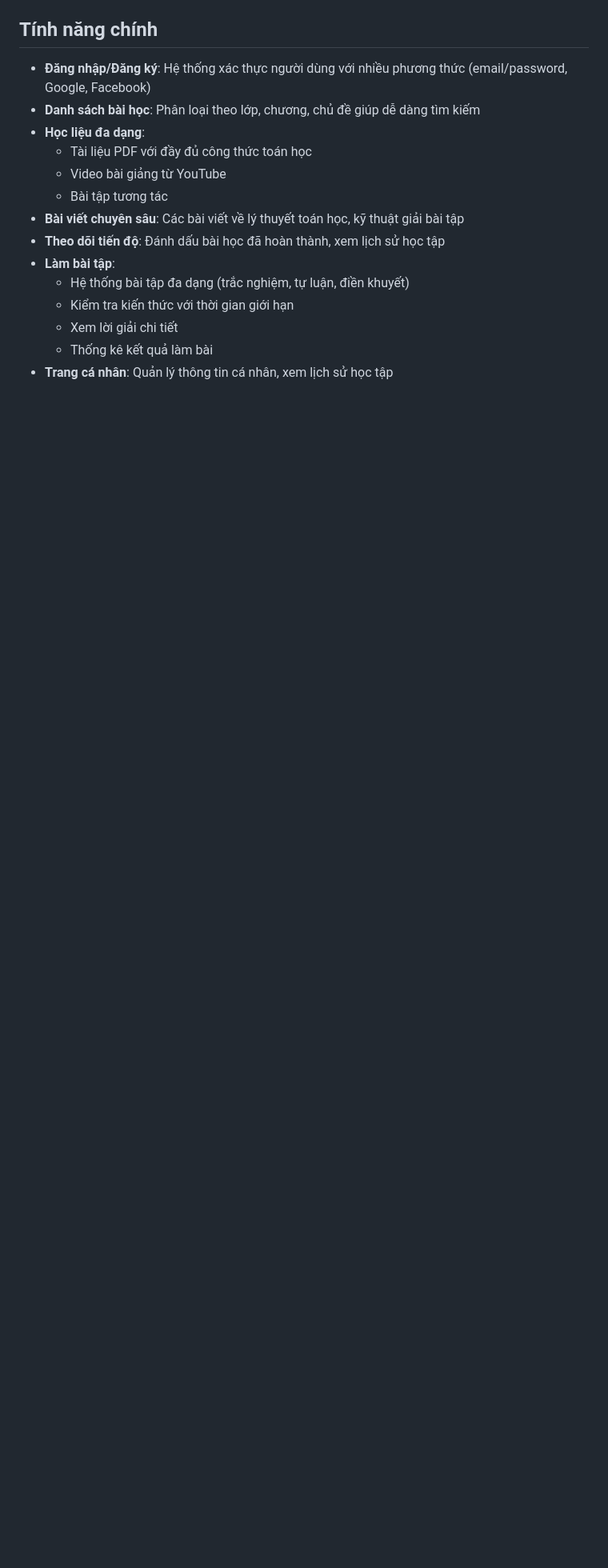
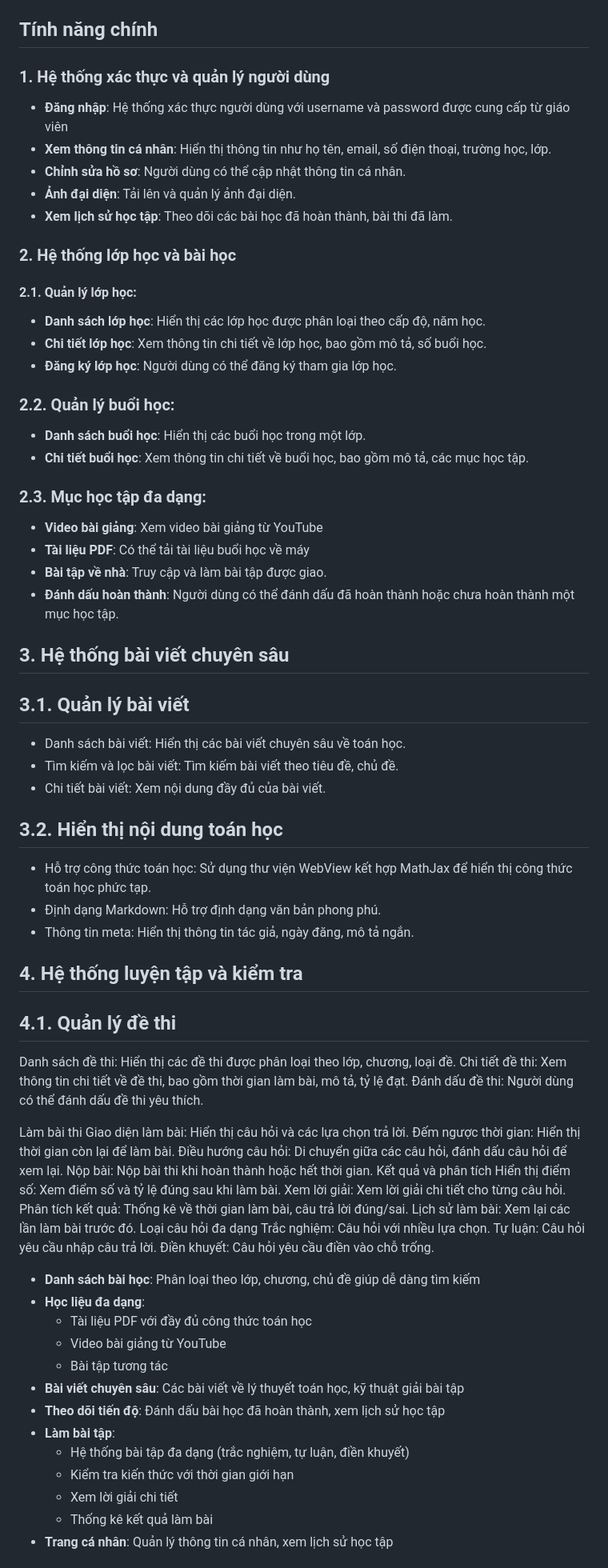
Before and after one commit to b4schh/toan-thay-bee-mobile-app, a Markdown page: README.md, the part around one of its changes. Shown at 80% size. GitHub-like rendering; blank space fills up the shorter version.

```diff
--- a/README.md
+++ b/README.md
@@ -75,7 +73,65 @@ Hai phần này tương tác với nhau thông qua RESTful API, đảm bảo tí
 
 ## Tính năng chính
 
-- **Đăng nhập/Đăng ký**: Hệ thống xác thực người dùng với nhiều phương thức (email/password, Google, Facebook)
+### 1. Hệ thống xác thực và quản lý người dùng
+- **Đăng nhập**: Hệ thống xác thực người dùng với username và password được cung cấp từ giáo viên
+- **Xem thông tin cá nhân**: Hiển thị thông tin như họ tên, email, số điện thoại, trường học, lớp.
+- **Chỉnh sửa hồ sơ**: Người dùng có thể cập nhật thông tin cá nhân.
+- **Ảnh đại diện**: Tải lên và quản lý ảnh đại diện.
+- **Xem lịch sử học tập**: Theo dõi các bài học đã hoàn thành, bài thi đã làm.
+
+### 2. Hệ thống lớp học và bài học
+
+#### 2.1. Quản lý lớp học:
+- **Danh sách lớp học**: Hiển thị các lớp học được phân loại theo cấp độ, năm học.
+- **Chi tiết lớp học**: Xem thông tin chi tiết về lớp học, bao gồm mô tả, số buổi học.
+- **Đăng ký lớp học**: Người dùng có thể đăng ký tham gia lớp học.
+
+### 2.2. Quản lý buổi học:
+- **Danh sách buổi học**: Hiển thị các buổi học trong một lớp.
+- **Chi tiết buổi học**: Xem thông tin chi tiết về buổi học, bao gồm mô tả, các mục học tập.
+
+### 2.3. Mục học tập đa dạng:
+- **Video bài giảng**: Xem video bài giảng từ YouTube
+- **Tài liệu PDF**: Có thể tải tài liệu buổi học về máy
+- **Bài tập về nhà**: Truy cập và làm bài tập được giao.
+- **Đánh dấu hoàn thành**: Người dùng có thể đánh dấu đã hoàn thành hoặc chưa hoàn thành một mục học tập.
+
+## 3. Hệ thống bài viết chuyên sâu
+
+## 3.1. Quản lý bài viết
+- Danh sách bài viết: Hiển thị các bài viết chuyên sâu về toán học.
+- Tìm kiếm và lọc bài viết: Tìm kiếm bài viết theo tiêu đề, chủ đề.
+- Chi tiết bài viết: Xem nội dung đầy đủ của bài viết.
+
+## 3.2. Hiển thị nội dung toán học
+- Hỗ trợ công thức toán học: Sử dụng thư viện WebView kết hợp MathJax để hiển thị công thức toán học phức tạp.
+- Định dạng Markdown: Hỗ trợ định dạng văn bản phong phú.
+- Thông tin meta: Hiển thị thông tin tác giả, ngày đăng, mô tả ngắn.
+
+## 4. Hệ thống luyện tập và kiểm tra
+
+## 4.1. Quản lý đề thi
+
+Danh sách đề thi: Hiển thị các đề thi được phân loại theo lớp, chương, loại đề.
+Chi tiết đề thi: Xem thông tin chi tiết về đề thi, bao gồm thời gian làm bài, mô tả, tỷ lệ đạt.
+Đánh dấu đề thi: Người dùng có thể đánh dấu đề thi yêu thích.
+
+Làm bài thi
+Giao diện làm bài: Hiển thị câu hỏi và các lựa chọn trả lời.
+Đếm ngược thời gian: Hiển thị thời gian còn lại để làm bài.
+Điều hướng câu hỏi: Di chuyển giữa các câu hỏi, đánh dấu câu hỏi để xem lại.
+Nộp bài: Nộp bài thi khi hoàn thành hoặc hết thời gian.
+Kết quả và phân tích
+Hiển thị điểm số: Xem điểm số và tỷ lệ đúng sau khi làm bài.
+Xem lời giải: Xem lời giải chi tiết cho từng câu hỏi.
+Phân tích kết quả: Thống kê về thời gian làm bài, câu trả lời đúng/sai.
+Lịch sử làm bài: Xem lại các lần làm bài trước đó.
+Loại câu hỏi đa dạng
+Trắc nghiệm: Câu hỏi với nhiều lựa chọn.
+Tự luận: Câu hỏi yêu cầu nhập câu trả lời.
+Điền khuyết: Câu hỏi yêu cầu điền vào chỗ trống.
+
 - **Danh sách bài học**: Phân loại theo lớp, chương, chủ đề giúp dễ dàng tìm kiếm
 - **Học liệu đa dạng**:
   - Tài liệu PDF với đầy đủ công thức toán học
```
Also changed, not shown: other parts of README.md (+0 -92 lines).
